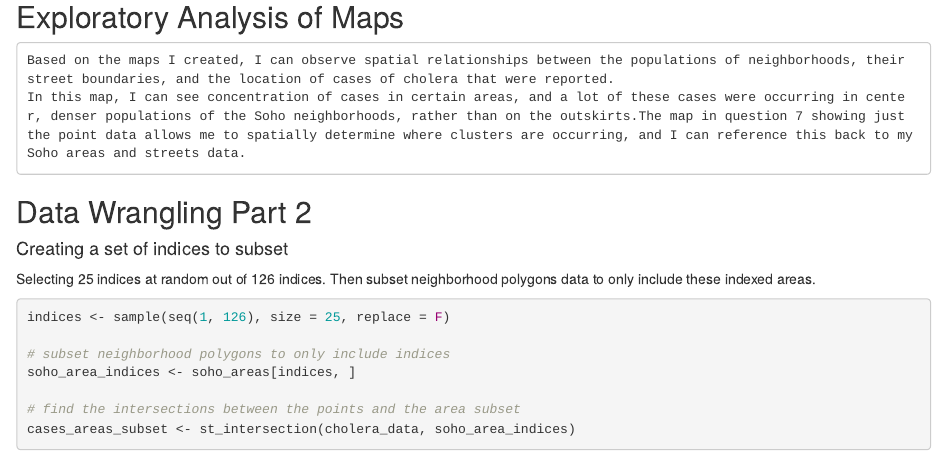
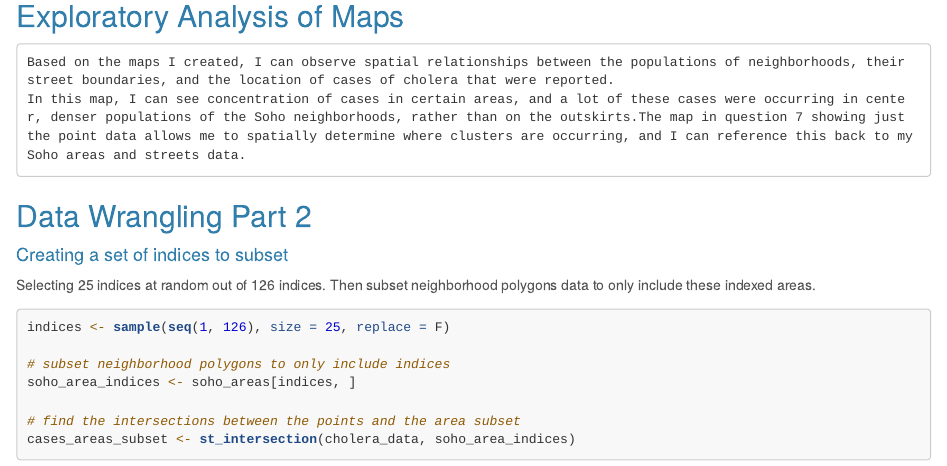
Before and after one commit to carmen-raterman/GIS_project, an R Markdown document (GIS_cholera_project.Rmd): the page in a window 1100 px wide, from 2380 px down before the commit and from 2610 px down after it, so that both start at the same text. Rendered offline with R 4.5, knitr and Pandoc, with nearby package versions; the code chunks are not run, so their results and figures are left out; both versions are drawn in the output format of the newer one; long lines of code are wrapped.

Commit message:
adding docs folder for pages

```diff
--- a/GIS_cholera_project.Rmd
+++ b/GIS_cholera_project.Rmd
@@ -6,7 +6,11 @@ editor_options:
   markdown:
     wrap: sentence
 output:
-  pdf_document: default
+  html_document:
+    theme: cerulean
+    highlight: tango
+    toc: true
+    toc_depth: 2
 ---
 
 # Project Description
```
Also changed, not shown: index.html (deleted), 2 other files.
